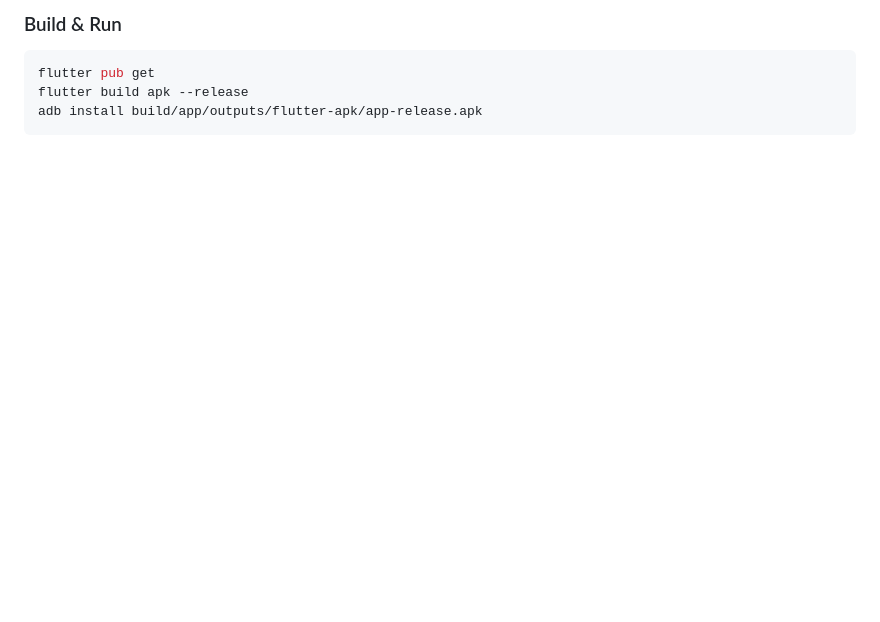
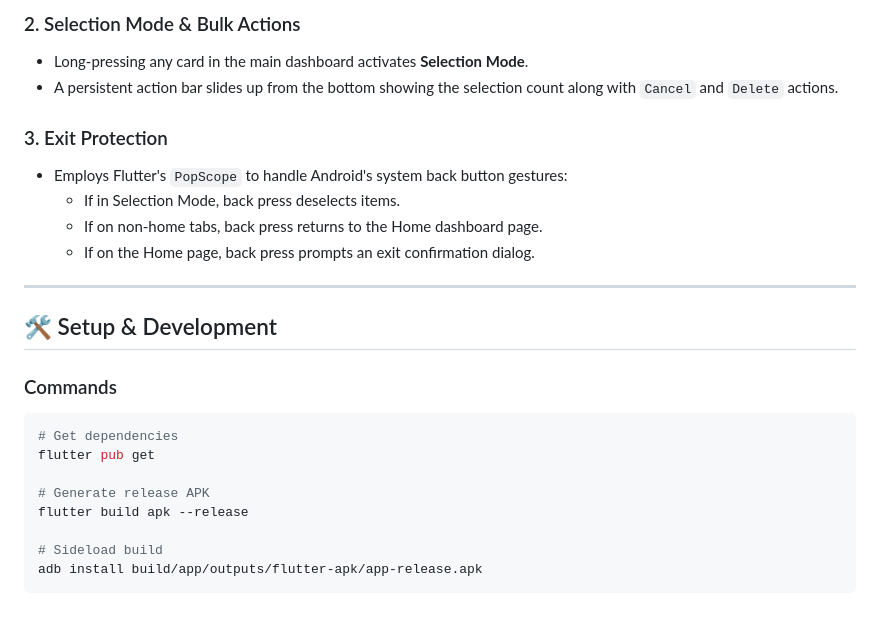
Before and after one commit to kiran-embedded/-vownote-app, a Markdown page: README.md, the part around one of its changes. Rendered like a GitHub page; blank space fills up the shorter version.

````diff
--- a/README.md
+++ b/README.md
@@ -52,7 +66,26 @@ BizLedger is a dynamic, high-fidelity business manager built with Flutter and SQ
 
-### Build & Run
+### 2. Selection Mode & Bulk Actions
+* Long-pressing any card in the main dashboard activates **Selection Mode**.
+* A persistent action bar slides up from the bottom showing the selection count along with `Cancel` and `Delete` actions.
+
+### 3. Exit Protection
+* Employs Flutter's `PopScope` to handle Android's system back button gestures:
+  * If in Selection Mode, back press deselects items.
+  * If on non-home tabs, back press returns to the Home dashboard page.
+  * If on the Home page, back press prompts an exit confirmation dialog.
+
+---
+
+## 🛠️ Setup & Development
+
+### Commands
 ```bash
+# Get dependencies
 flutter pub get
+
+# Generate release APK
 flutter build apk --release
+
+# Sideload build
 adb install build/app/outputs/flutter-apk/app-release.apk
 ```
````
Also changed, not shown: other parts of README.md (+52 -38 lines).
